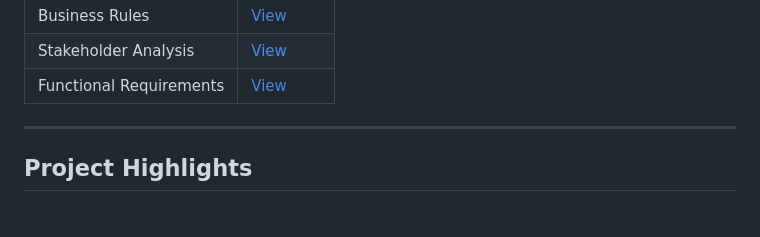
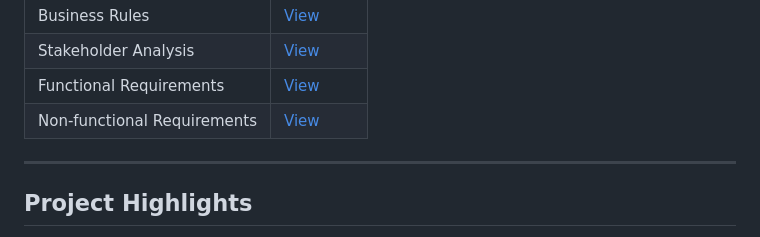
Before and after one commit to tungsw-IT/shopdunk-store-management-system, a Markdown page: README.md, the part around the change. Drawn GitHub-style.

```diff
--- a/README.md
+++ b/README.md
@@ -269,6 +269,7 @@ Detailed project documentation is available below:
 | Business Rules | [View](docs/report/business-rules.md) |
 | Stakeholder Analysis | [View](docs/report/stakeholder-analysis.md) |
 | Functional Requirements | [View](docs/report/functional-requirements.md) |
+| Non-functional Requirements | [View](docs/report/non-functional-requirements.md) |
 
 ---
 
```
